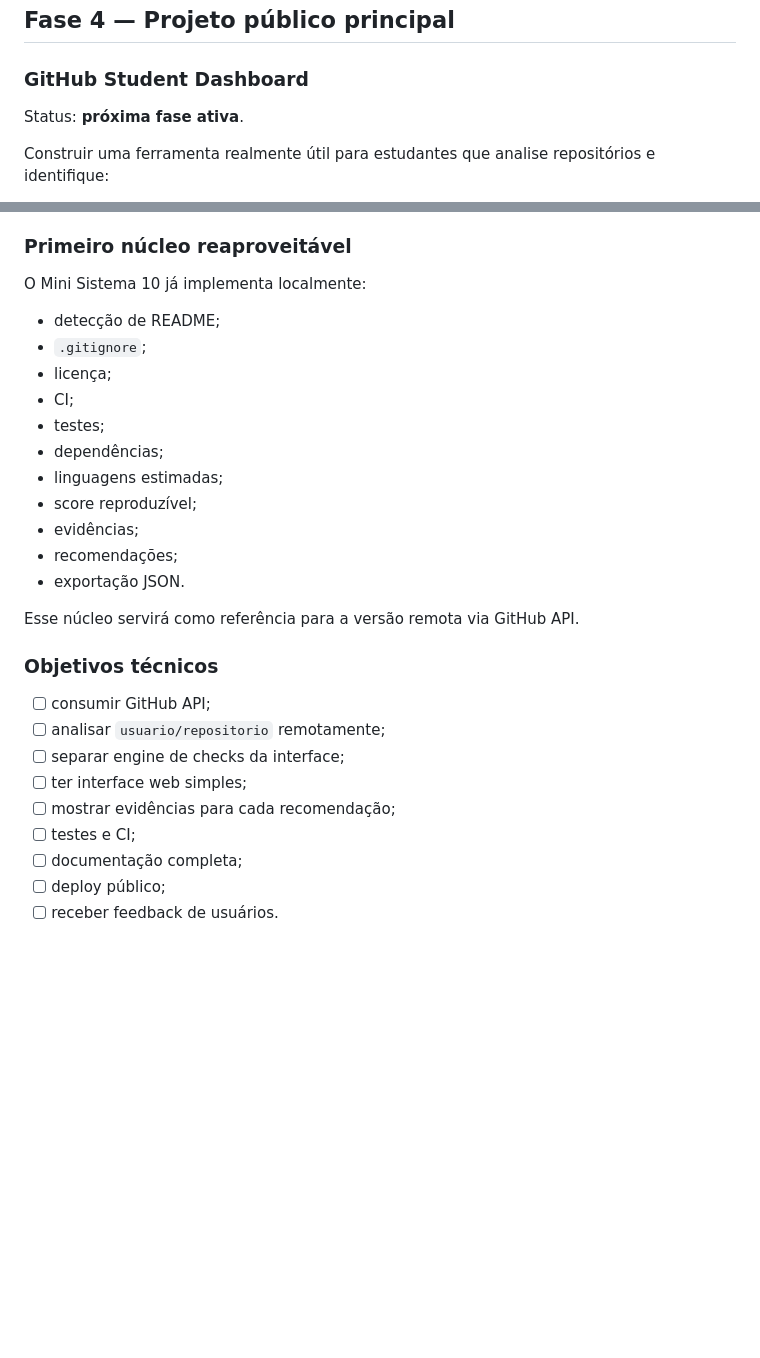
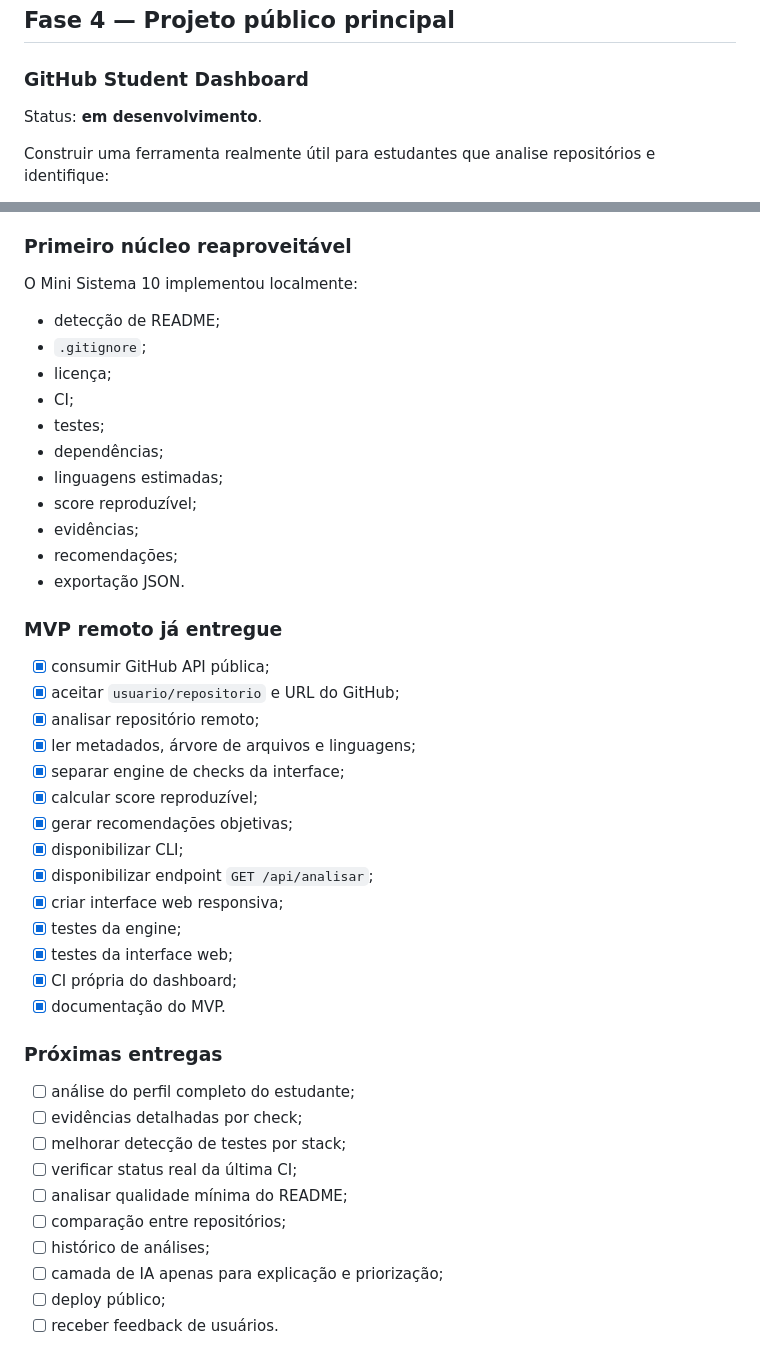
Before and after one commit to Videirafoo/Videirafoo, a Markdown page: ROADMAP_CONTEUDO.md, 2 parts joined by grey strips. Rendered like a GitHub page; blank space fills up the shorter version.

Commit message:
docs: registra avanço do GitHub Student Dashboard

```diff
--- a/ROADMAP_CONTEUDO.md
+++ b/ROADMAP_CONTEUDO.md
@@ -92,7 +92,7 @@ A coleção agora ensina progressivamente:
 
 ### GitHub Student Dashboard
 
-Status: **próxima fase ativa**.
+Status: **em desenvolvimento**.
 
 Construir uma ferramenta realmente útil para estudantes que analise repositórios e identifique:
 
@@ -124,7 +124,7 @@ Construir uma ferramenta realmente útil para estudantes que analise repositóri
 
 ### Primeiro núcleo reaproveitável
 
-O Mini Sistema 10 já implementa localmente:
+O Mini Sistema 10 implementou localmente:
 
 - detecção de README;
 - `.gitignore`;
@@ -138,17 +138,33 @@ O Mini Sistema 10 já implementa localmente:
 - recomendações;
 - exportação JSON.
 
-Esse núcleo servirá como referência para a versão remota via GitHub API.
+### MVP remoto já entregue
 
-### Objetivos técnicos
+- [x] consumir GitHub API pública;
+- [x] aceitar `usuario/repositorio` e URL do GitHub;
+- [x] analisar repositório remoto;
+- [x] ler metadados, árvore de arquivos e linguagens;
+- [x] separar engine de checks da interface;
+- [x] calcular score reproduzível;
+- [x] gerar recomendações objetivas;
+- [x] disponibilizar CLI;
+- [x] disponibilizar endpoint `GET /api/analisar`;
+- [x] criar interface web responsiva;
+- [x] testes da engine;
+- [x] testes da interface web;
+- [x] CI própria do dashboard;
+- [x] documentação do MVP.
 
-- [ ] consumir GitHub API;
-- [ ] analisar `usuario/repositorio` remotamente;
-- [ ] separar engine de checks da interface;
-- [ ] ter interface web simples;
-- [ ] mostrar evidências para cada recomendação;
-- [ ] testes e CI;
-- [ ] documentação completa;
+### Próximas entregas
+
+- [ ] análise do perfil completo do estudante;
+- [ ] evidências detalhadas por check;
+- [ ] melhorar detecção de testes por stack;
+- [ ] verificar status real da última CI;
+- [ ] analisar qualidade mínima do README;
+- [ ] comparação entre repositórios;
+- [ ] histórico de análises;
+- [ ] camada de IA apenas para explicação e priorização;
 - [ ] deploy público;
 - [ ] receber feedback de usuários.
 
```
